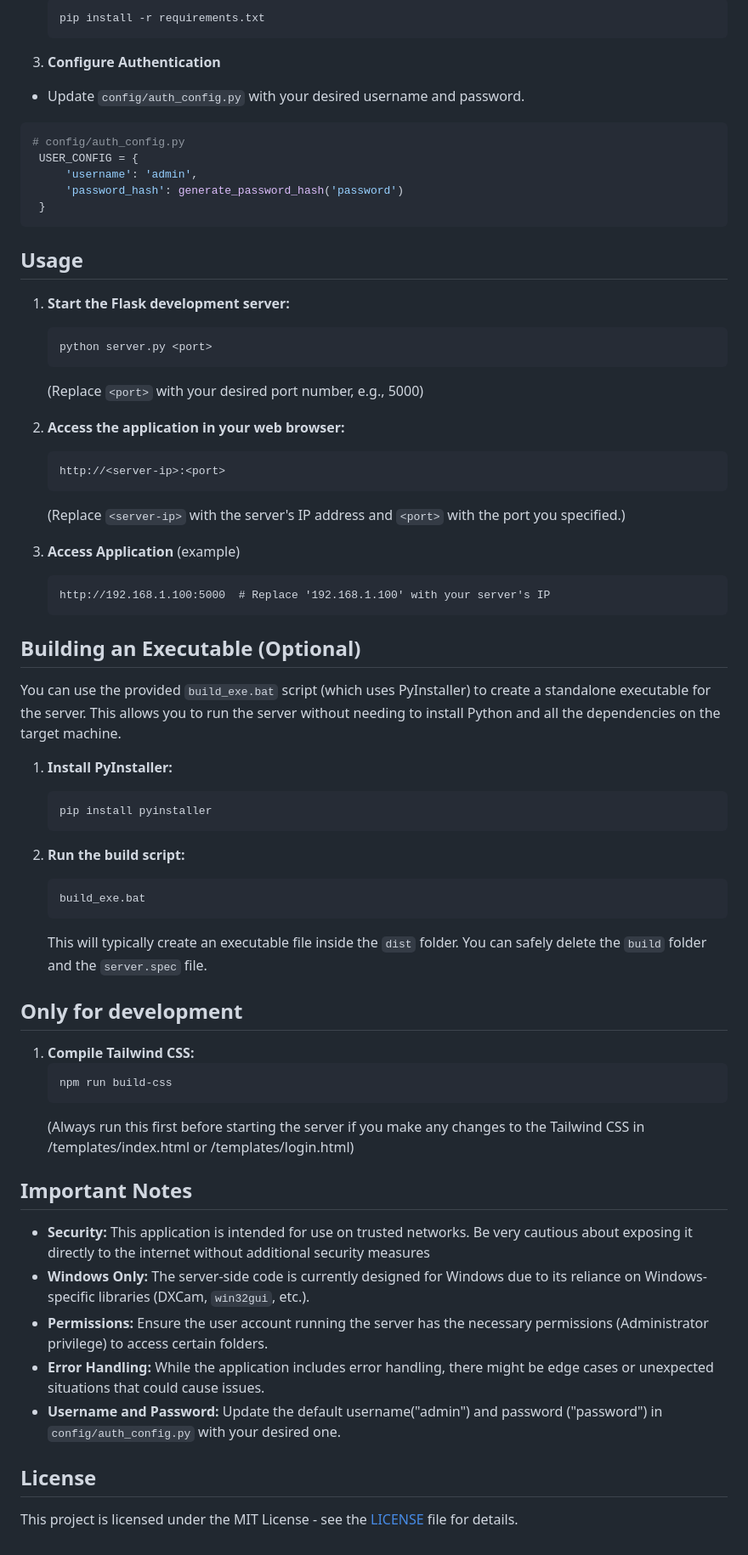
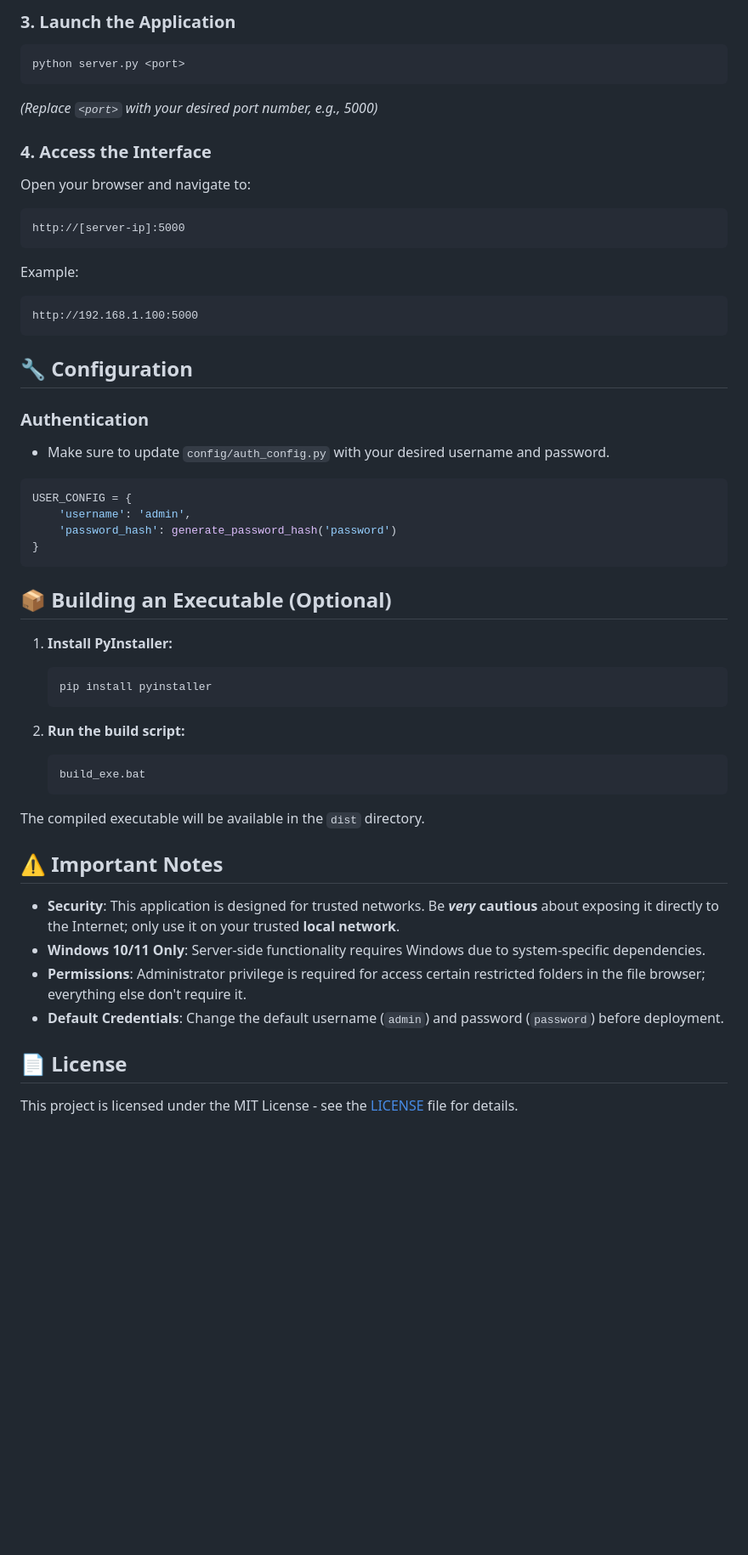
Before and after one commit to marginal23326/Remote-Control, a Markdown page: README.md, the part around one of its changes. Shown at 85% size. GitHub-like rendering; blank space fills up the shorter version.

````diff
--- a/README.md
+++ b/README.md
@@ -65,44 +81,35 @@ Remote-Control/
 
-    ```bash
-    pip install -r requirements.txt
-    ```
+### 3. Launch the Application
 
+```bash
+python server.py <port>
+```
+_(Replace `<port>` with your desired port number, e.g., 5000)_
 
-4. **Configure Authentication**
-*   Update `config/auth_config.py` with your desired username and password.
-   ```python
-   # config/auth_config.py
-	USER_CONFIG = {
-		'username': 'admin',
-		'password_hash': generate_password_hash('password')
-	}
-   ```
+### 4. Access the Interface
 
-## Usage
+Open your browser and navigate to:
+```
+http://[server-ip]:5000
+```
 
-1. **Start the Flask development server:**
+Example:
+```
+http://192.168.1.100:5000
+```
 
-    ```bash
-    python server.py <port>
-    ```
-    (Replace `<port>` with your desired port number, e.g., 5000)
+## 🔧 Configuration
 
-2. **Access the application in your web browser:**
+### Authentication
+*  Make sure to update `config/auth_config.py` with your desired username and password.
+```python
+USER_CONFIG = {
+	'username': 'admin',
+	'password_hash': generate_password_hash('password')
+}
+```
 
-    ```
-    http://<server-ip>:<port>
-    ```
-
-    (Replace `<server-ip>` with the server's IP address and `<port>` with the port you specified.)
-
-3. **Access Application** (example)
-   ```
-   http://192.168.1.100:5000  # Replace '192.168.1.100' with your server's IP
-   ```
-
-## Building an Executable (Optional)
-
-You can use the provided `build_exe.bat` script (which uses PyInstaller) to create a standalone executable for the server. This allows you to run the server without needing to install Python and all the dependencies on the target machine.
+## 📦 Building an Executable (Optional)
 
 1. **Install PyInstaller:**
 
@@ -115,25 +122,15 @@ You can use the provided `build_exe.bat` script (which uses PyInstaller) to crea
     ```bash
     build_exe.bat
     ```
+The compiled executable will be available in the `dist` directory.
 
-    This will typically create an executable file inside the `dist` folder. You can safely delete the `build` folder and the `server.spec` file.
+## ⚠️ Important Notes
 
-## Only for development
+- **Security**: This application is designed for trusted networks. Be **_very_** **cautious** about exposing it directly to the Internet; only use it on your trusted **local network**.
+- **Windows 10/11 Only**: Server-side functionality requires Windows due to system-specific dependencies.
+- **Permissions**: Administrator privilege is required for access certain restricted folders in the file browser; everything else don't require it.
+- **Default Credentials**: Change the default username (`admin`) and password (`password`) before deployment.
 
-1. **Compile Tailwind CSS:**
-    ```bash
-    npm run build-css
-    ```
-    (Always run this first before starting the server if you make any changes to the Tailwind CSS in /templates/index.html or /templates/login.html)
-
-## Important Notes
-
-*   **Security:** This application is intended for use on trusted networks. Be very cautious about exposing it directly to the internet without additional security measures
-*   **Windows Only:** The server-side code is currently designed for Windows due to its reliance on Windows-specific libraries (DXCam, `win32gui`, etc.).
-*   **Permissions:** Ensure the user account running the server has the necessary permissions (Administrator privilege) to access certain folders.
-*   **Error Handling:** While the application includes error handling, there might be edge cases or unexpected situations that could cause issues.
-*   **Username and Password:** Update the default username("admin") and password ("password") in `config/auth_config.py` with your desired one.
-
-## License
+## 📄 License
 
 This project is licensed under the MIT License - see the [LICENSE](LICENSE) file for details.
````
Also changed, not shown: other parts of README.md (+61 -45 lines).
